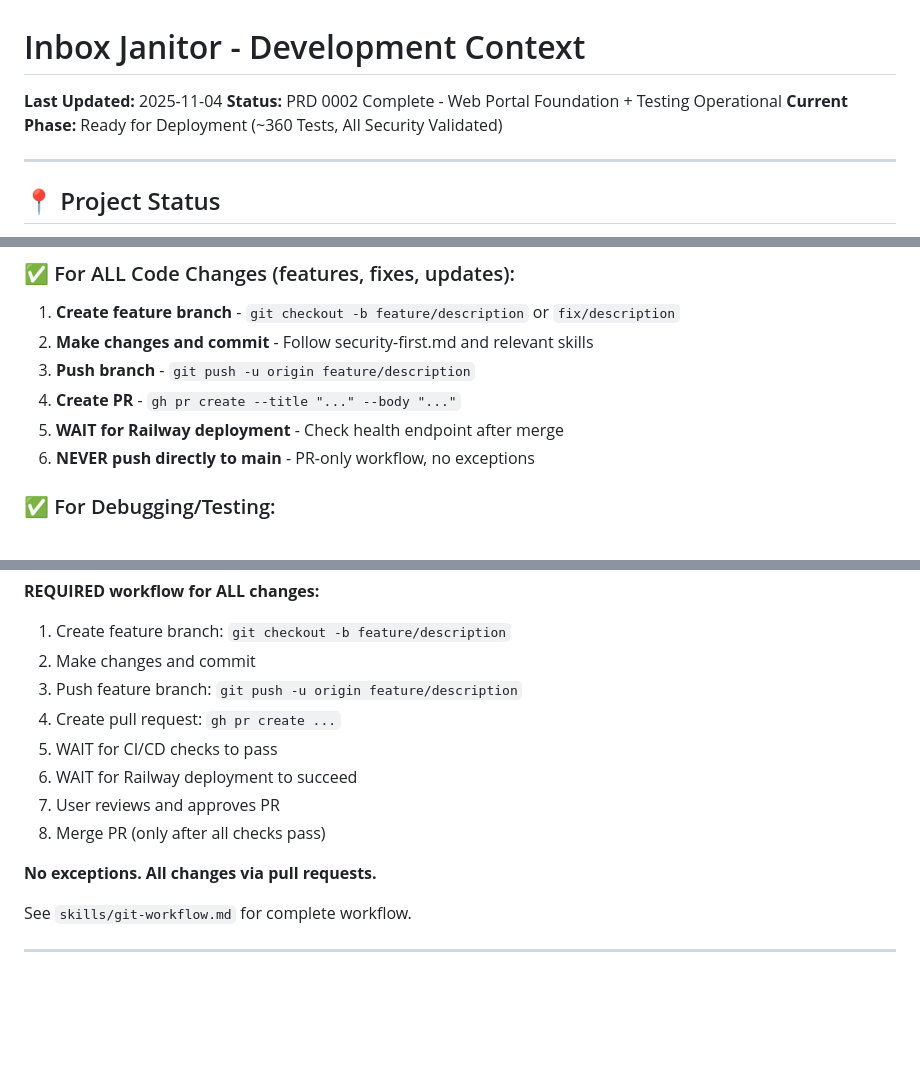
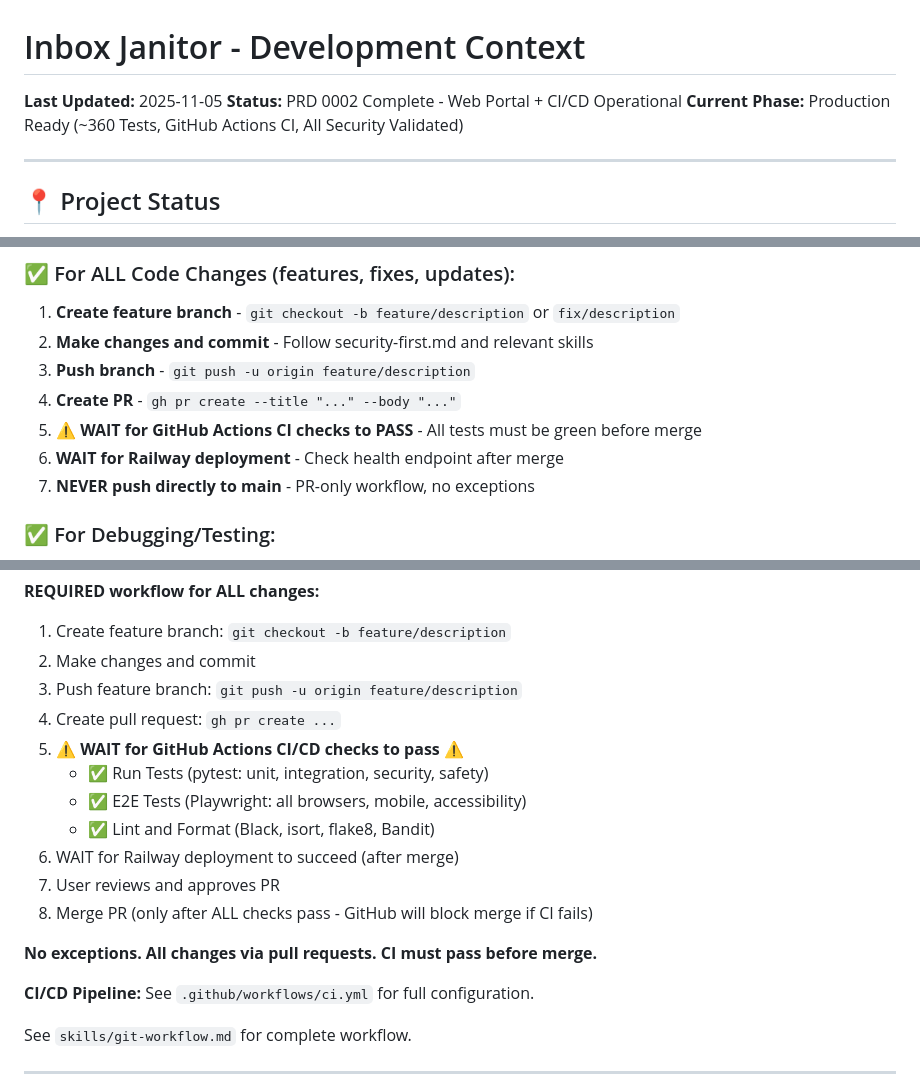
Before and after one commit to sebastian-ames3/inbox-janitor, a Markdown page: claude.md, 3 parts joined by grey strips. Rendered like a GitHub page; blank space fills up the shorter version.

Commit message:
Update claude.md to mandate GitHub Actions CI checks
Updated development workflow documentation to guarantee CI/CD requirements
are never forgotten:

**Key Updates:**
1. Added explicit CI check requirement in main workflow section
2. Listed all 3 CI jobs that must pass (Tests, E2E, Lint)
3. Updated header status to reflect CI/CD implementation
4. Emphasized that GitHub will block merge if CI fails
5. Referenced .github/workflows/ci.yml for full config

**Why This Matters:**
- Prevents bypassing CI checks on future PRs
- Documents the automated quality gates
- Ensures all contributors (AI and human) follow the same process

This documentation update ensures the CI pipeline (PR #37) becomes a
permanent part of the development workflow.

🤖 Generated with [Claude Code](https://claude.com/claude-code)

Co-Authored-By: Claude <noreply@anthropic.com>

```diff
--- a/claude.md
+++ b/claude.md
@@ -1,8 +1,8 @@
 # Inbox Janitor - Development Context
 
-**Last Updated:** 2025-11-04
-**Status:** PRD 0002 Complete - Web Portal Foundation + Testing Operational
-**Current Phase:** Ready for Deployment (~360 Tests, All Security Validated)
+**Last Updated:** 2025-11-05
+**Status:** PRD 0002 Complete - Web Portal + CI/CD Operational
+**Current Phase:** Production Ready (~360 Tests, GitHub Actions CI, All Security Validated)
 
 ---
 
@@ -41,8 +41,9 @@
 2. **Make changes and commit** - Follow security-first.md and relevant skills
 3. **Push branch** - `git push -u origin feature/description`
 4. **Create PR** - `gh pr create --title "..." --body "..."`
-5. **WAIT for Railway deployment** - Check health endpoint after merge
-6. **NEVER push directly to main** - PR-only workflow, no exceptions
+5. **⚠️ WAIT for GitHub Actions CI checks to PASS** - All tests must be green before merge
+6. **WAIT for Railway deployment** - Check health endpoint after merge
+7. **NEVER push directly to main** - PR-only workflow, no exceptions
 
 ### ✅ For Debugging/Testing:
 1. **Check Railway logs first** - Don't guess, read actual errors
@@ -71,12 +72,17 @@
 2. Make changes and commit
 3. Push feature branch: `git push -u origin feature/description`
 4. Create pull request: `gh pr create ...`
-5. WAIT for CI/CD checks to pass
-6. WAIT for Railway deployment to succeed
+5. ⚠️ **WAIT for GitHub Actions CI/CD checks to pass** ⚠️
+   - ✅ Run Tests (pytest: unit, integration, security, safety)
+   - ✅ E2E Tests (Playwright: all browsers, mobile, accessibility)
+   - ✅ Lint and Format (Black, isort, flake8, Bandit)
+6. WAIT for Railway deployment to succeed (after merge)
 7. User reviews and approves PR
-8. Merge PR (only after all checks pass)
+8. Merge PR (only after ALL checks pass - GitHub will block merge if CI fails)
 
-**No exceptions. All changes via pull requests.**
+**No exceptions. All changes via pull requests. CI must pass before merge.**
+
+**CI/CD Pipeline:** See `.github/workflows/ci.yml` for full configuration.
 
 See `skills/git-workflow.md` for complete workflow.
 
```
